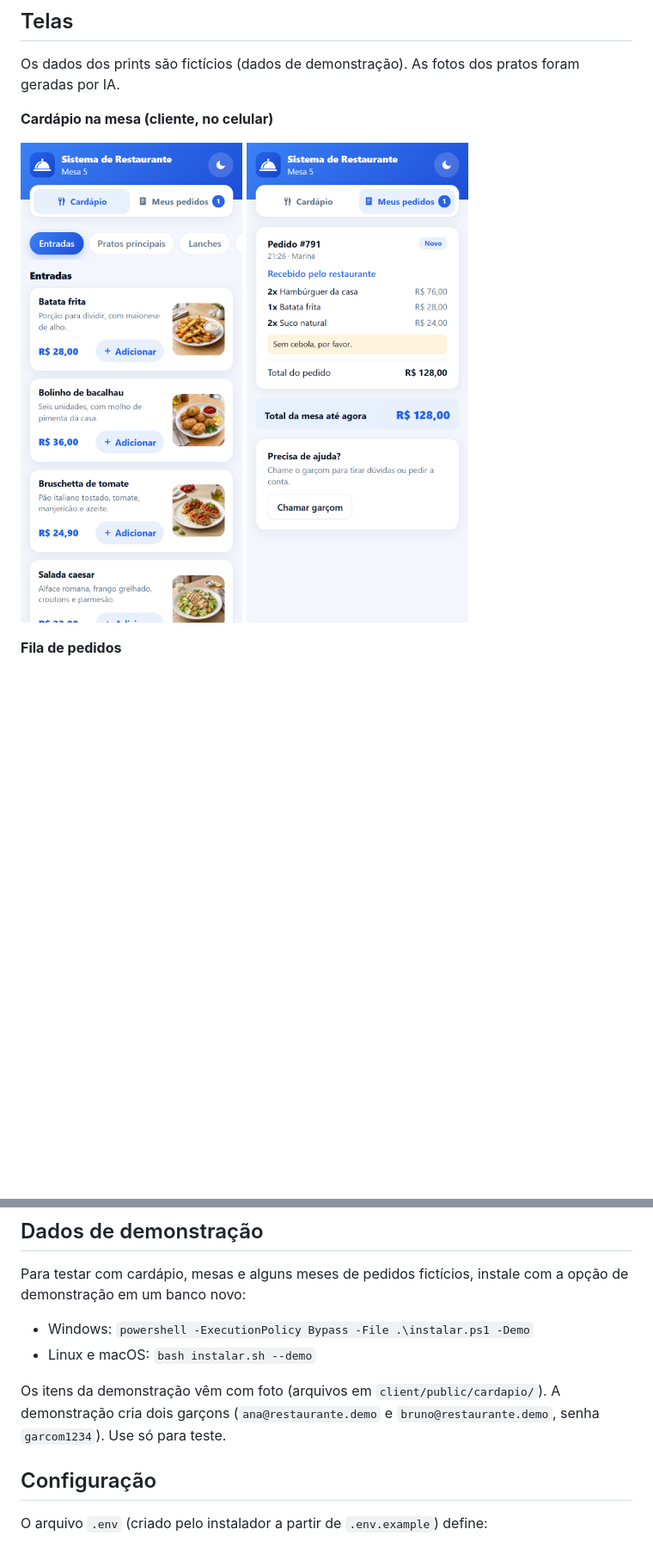
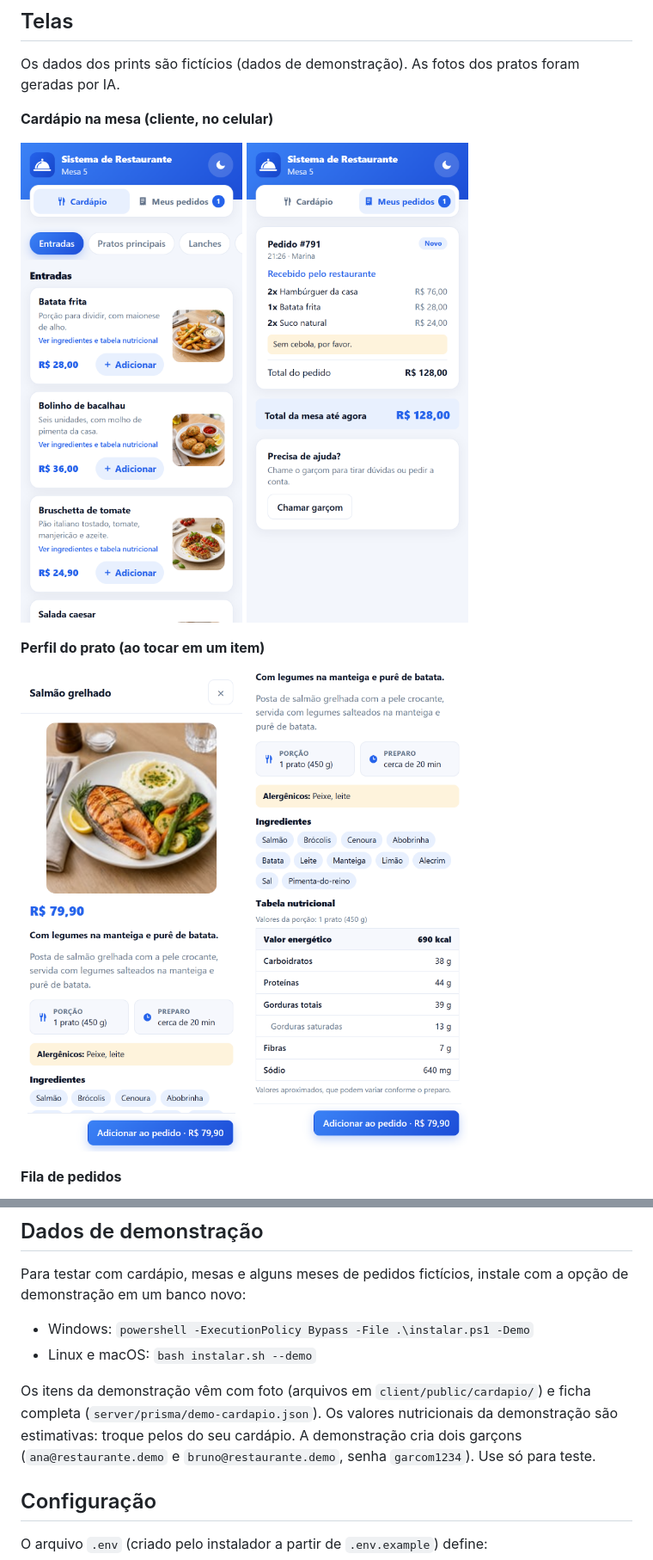
Before and after one commit to marco3079/sistema-restaurante, a Markdown page: README.md, 2 parts joined by grey strips. Shown at 86% size. Drawn GitHub-style; pictures changed too: docs/imagens/cliente-cardapio.png, docs/imagens/cliente-prato-nutricao.png (added), docs/imagens/cliente-prato.png (added); blank space fills up the shorter version.

```diff
--- a/README.md
+++ b/README.md
@@ -78,6 +80,13 @@ Os dados dos prints são fictícios (dados de demonstração). As fotos dos prat
 <p>
   <img src="docs/imagens/cliente-cardapio.png" alt="Cardápio da mesa no celular" width="300">
   <img src="docs/imagens/cliente-pedidos.png" alt="Acompanhamento dos pedidos da mesa no celular" width="300">
+</p>
+
+**Perfil do prato (ao tocar em um item)**
+
+<p>
+  <img src="docs/imagens/cliente-prato.png" alt="Perfil do prato com foto, porção, preparo e alergênicos" width="300">
+  <img src="docs/imagens/cliente-prato-nutricao.png" alt="Ingredientes e tabela nutricional do prato" width="300">
 </p>
 
 **Fila de pedidos**
@@ -146,7 +155,7 @@ Para testar com cardápio, mesas e alguns meses de pedidos fictícios, instale c
 - Windows: `powershell -ExecutionPolicy Bypass -File .\instalar.ps1 -Demo`
 - Linux e macOS: `bash instalar.sh --demo`
 
-Os itens da demonstração vêm com foto (arquivos em `client/public/cardapio/`). A demonstração cria dois garçons (`ana@restaurante.demo` e `bruno@restaurante.demo`, senha `garcom1234`). Use só para teste.
+Os itens da demonstração vêm com foto (arquivos em `client/public/cardapio/`) e ficha completa (`server/prisma/demo-cardapio.json`). Os valores nutricionais da demonstração são estimativas: troque pelos do seu cardápio. A demonstração cria dois garçons (`ana@restaurante.demo` e `bruno@restaurante.demo`, senha `garcom1234`). Use só para teste.
 
 ## Configuração
 
```
Also changed, not shown: other parts of README.md (+2 -0 lines), docs/API.md (+3 -1 lines), docs/ARQUITETURA.md (+1 -1 lines), 12 other files.
